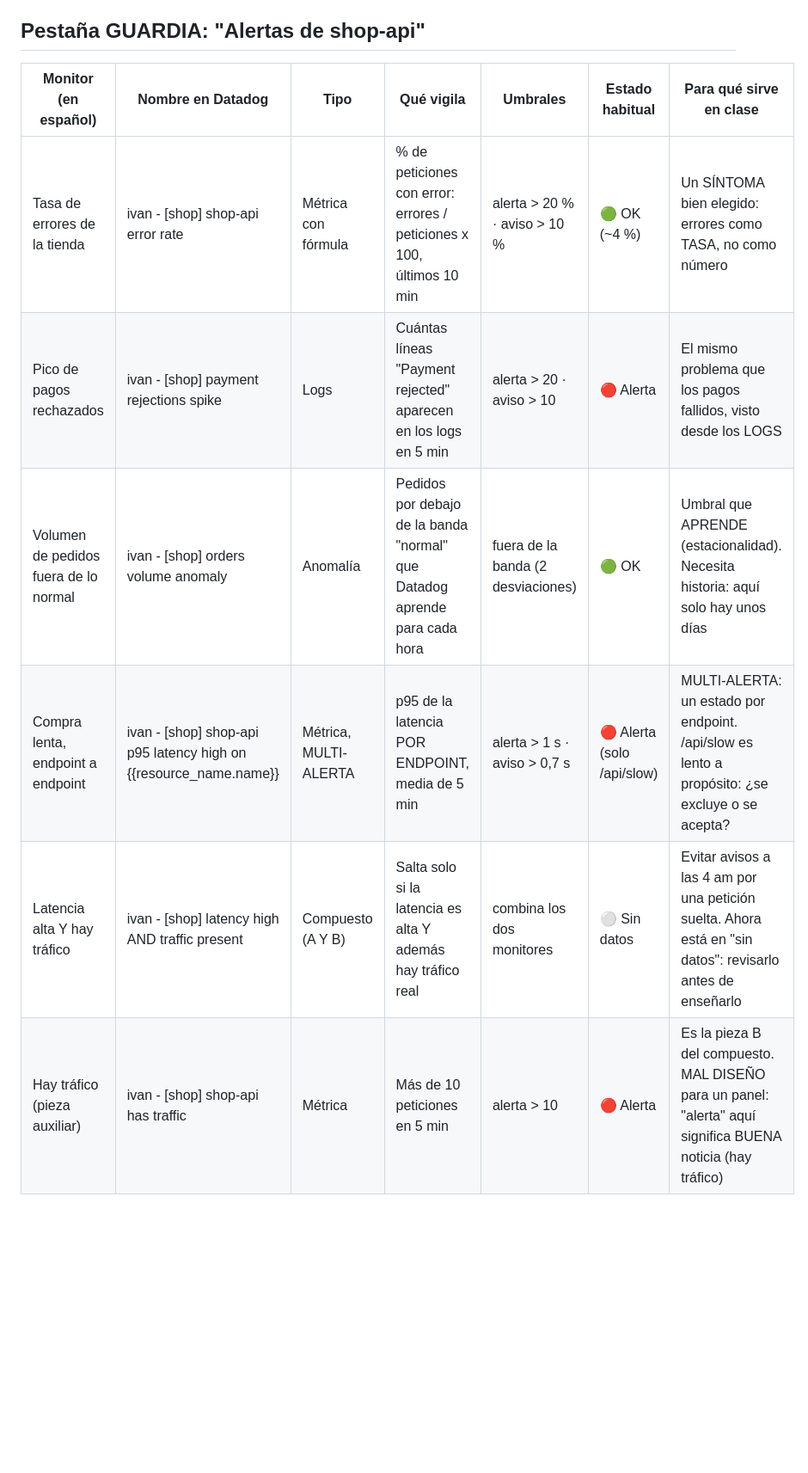
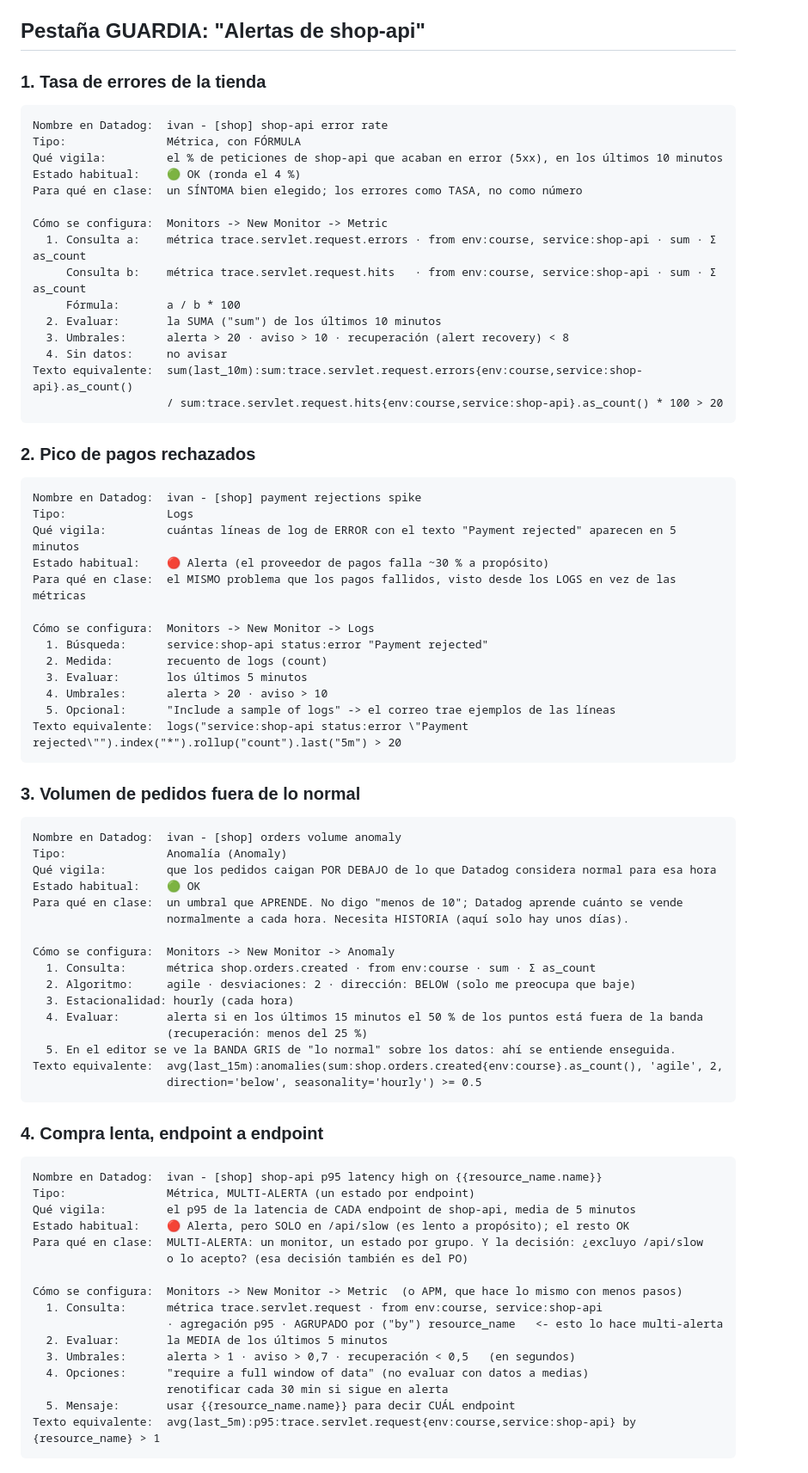
Before and after one commit to IvanciniGT/formacionDatadog, a Markdown page: notes/dia3.md, the part around one of its changes. Shown at 86% size. GitHub-like rendering; blank space fills up the shorter version.

Commit message:
notes day3: existing monitors as sections with how to configure them

```diff
--- a/notes/dia3.md
+++ b/notes/dia3.md
@@ -792,11 +792,71 @@ Los que creéis vosotros saldrán también en "Alertas de shop-api" SI LES PONÉ
 
 ## Pestaña GUARDIA: "Alertas de shop-api"
 
-| Monitor (en español)                  | Nombre en Datadog                                   | Tipo                        | Qué vigila                                                                 | Umbrales                          | Estado habitual | Para qué sirve en clase |
-|---------------------------------------|-----------------------------------------------------|-----------------------------|----------------------------------------------------------------------------|-----------------------------------|-----------------|-------------------------|
-| Tasa de errores de la tienda          | ivan - [shop] shop-api error rate                   | Métrica con fórmula         | % de peticiones con error: errores / peticiones x 100, últimos 10 min     | alerta > 20 % · aviso > 10 %      | 🟢 OK (~4 %)     | Un SÍNTOMA bien elegido: errores como TASA, no como número |
-| Pico de pagos rechazados              | ivan - [shop] payment rejections spike              | Logs                        | Cuántas líneas "Payment rejected" aparecen en los logs en 5 min            | alerta > 20 · aviso > 10          | 🔴 Alerta        | El mismo problema que los pagos fallidos, visto desde los LOGS |
-| Volumen de pedidos fuera de lo normal | ivan - [shop] orders volume anomaly                 | Anomalía                    | Pedidos por debajo de la banda "normal" que Datadog aprende para cada hora | fuera de la banda (2 desviaciones) | 🟢 OK            | Umbral que APRENDE (estacionalidad). Necesita historia: aquí solo hay unos días |
-| Compra lenta, endpoint a endpoint     | ivan - [shop] shop-api p95 latency high on {{resource_name.name}} | Métrica, MULTI-ALERTA | p95 de la latencia POR ENDPOINT, media de 5 min                           | alerta > 1 s · aviso > 0,7 s      | 🔴 Alerta (solo /api/slow) | MULTI-ALERTA: un estado por endpoint. /api/slow es lento a propósito: ¿se excluye o se acepta? |
-| Latencia alta Y hay tráfico           | ivan - [shop] latency high AND traffic present      | Compuesto (A Y B)           | Salta solo si la latencia es alta Y además hay tráfico real                | combina los dos monitores         | ⚪ Sin datos     | Evitar avisos a las 4 am por una petición suelta. Ahora está en "sin datos": revisarlo antes de enseñarlo |
-| Hay tráfico (pieza auxiliar)          | ivan - [shop] shop-api has traffic                  | Métrica                     | Más de 10 peticiones en 5 min                                              | alerta > 10                       | 🔴 Alerta        | Es la pieza B del compuesto. MAL DISEÑO para un panel: "alerta" aquí significa BUENA noticia (hay tráfico) |
+### 1. Tasa de errores de la tienda
+    Nombre en Datadog:  ivan - [shop] shop-api error rate
+    Tipo:               Métrica, con FÓRMULA
+    Qué vigila:         el % de peticiones de shop-api que acaban en error (5xx), en los últimos 10 minutos
+    Estado habitual:    🟢 OK (ronda el 4 %)
+    Para qué en clase:  un SÍNTOMA bien elegido; los errores como TASA, no como número
+
+    Cómo se configura:  Monitors -> New Monitor -> Metric
+      1. Consulta a:    métrica trace.servlet.request.errors · from env:course, service:shop-api · sum · Σ as_count
+         Consulta b:    métrica trace.servlet.request.hits   · from env:course, service:shop-api · sum · Σ as_count
+         Fórmula:       a / b * 100
+      2. Evaluar:       la SUMA ("sum") de los últimos 10 minutos
+      3. Umbrales:      alerta > 20 · aviso > 10 · recuperación (alert recovery) < 8
+      4. Sin datos:     no avisar
+    Texto equivalente:  sum(last_10m):sum:trace.servlet.request.errors{env:course,service:shop-api}.as_count()
+                        / sum:trace.servlet.request.hits{env:course,service:shop-api}.as_count() * 100 > 20
+
+### 2. Pico de pagos rechazados
+    Nombre en Datadog:  ivan - [shop] payment rejections spike
+    Tipo:               Logs
+    Qué vigila:         cuántas líneas de log de ERROR con el texto "Payment rejected" aparecen en 5 minutos
+    Estado habitual:    🔴 Alerta (el proveedor de pagos falla ~30 % a propósito)
+    Para qué en clase:  el MISMO problema que los pagos fallidos, visto desde los LOGS en vez de las métricas
+
+    Cómo se configura:  Monitors -> New Monitor -> Logs
+      1. Búsqueda:      service:shop-api status:error "Payment rejected"
+      2. Medida:        recuento de logs (count)
+      3. Evaluar:       los últimos 5 minutos
+      4. Umbrales:      alerta > 20 · aviso > 10
+      5. Opcional:      "Include a sample of logs" -> el correo trae ejemplos de las líneas
+    Texto equivalente:  logs("service:shop-api status:error \"Payment rejected\"").index("*").rollup("count").last("5m") > 20
+
+### 3. Volumen de pedidos fuera de lo normal
+    Nombre en Datadog:  ivan - [shop] orders volume anomaly
+    Tipo:               Anomalía (Anomaly)
+    Qué vigila:         que los pedidos caigan POR DEBAJO de lo que Datadog considera normal para esa hora
+    Estado habitual:    🟢 OK
+    Para qué en clase:  un umbral que APRENDE. No digo "menos de 10"; Datadog aprende cuánto se vende
+                        normalmente a cada hora. Necesita HISTORIA (aquí solo hay unos días).
+
+    Cómo se configura:  Monitors -> New Monitor -> Anomaly
+      1. Consulta:      métrica shop.orders.created · from env:course · sum · Σ as_count
+      2. Algoritmo:     agile · desviaciones: 2 · dirección: BELOW (solo me preocupa que baje)
+      3. Estacionalidad: hourly (cada hora)
+      4. Evaluar:       alerta si en los últimos 15 minutos el 50 % de los puntos está fuera de la banda
+                        (recuperación: menos del 25 %)
+      5. En el editor se ve la BANDA GRIS de "lo normal" sobre los datos: ahí se entiende enseguida.
+    Texto equivalente:  avg(last_15m):anomalies(sum:shop.orders.created{env:course}.as_count(), 'agile', 2,
+                        direction='below', seasonality='hourly') >= 0.5
+
+### 4. Compra lenta, endpoint a endpoint
+    Nombre en Datadog:  ivan - [shop] shop-api p95 latency high on {{resource_name.name}}
+    Tipo:               Métrica, MULTI-ALERTA (un estado por endpoint)
+    Qué vigila:         el p95 de la latencia de CADA endpoint de shop-api, media de 5 minutos
+    Estado habitual:    🔴 Alerta, pero SOLO en /api/slow (es lento a propósito); el resto OK
+    Para qué en clase:  MULTI-ALERTA: un monitor, un estado por grupo. Y la decisión: ¿excluyo /api/slow
+                        o lo acepto? (esa decisión también es del PO)
+
+    Cómo se configura:  Monitors -> New Monitor -> Metric  (o APM, que hace lo mismo con menos pasos)
+      1. Consulta:      métrica trace.servlet.request · from env:course, service:shop-api
+                        · agregación p95 · AGRUPADO por ("by") resource_name   <- esto lo hace multi-alerta
+      2. Evaluar:       la MEDIA de los últimos 5 minutos
+      3. Umbrales:      alerta > 1 · aviso > 0,7 · recuperación < 0,5   (en segundos)
+      4. Opciones:      "require a full window of data" (no evaluar con datos a medias)
+                        renotificar cada 30 min si sigue en alerta
+      5. Mensaje:       usar {{resource_name.name}} para decir CUÁL endpoint
+    Texto equivalente:  avg(last_5m):p95:trace.servlet.request{env:course,service:shop-api} by {resource_name} > 1
+
```
Also changed, not shown: other parts of notes/dia3.md (+66 -4 lines).
